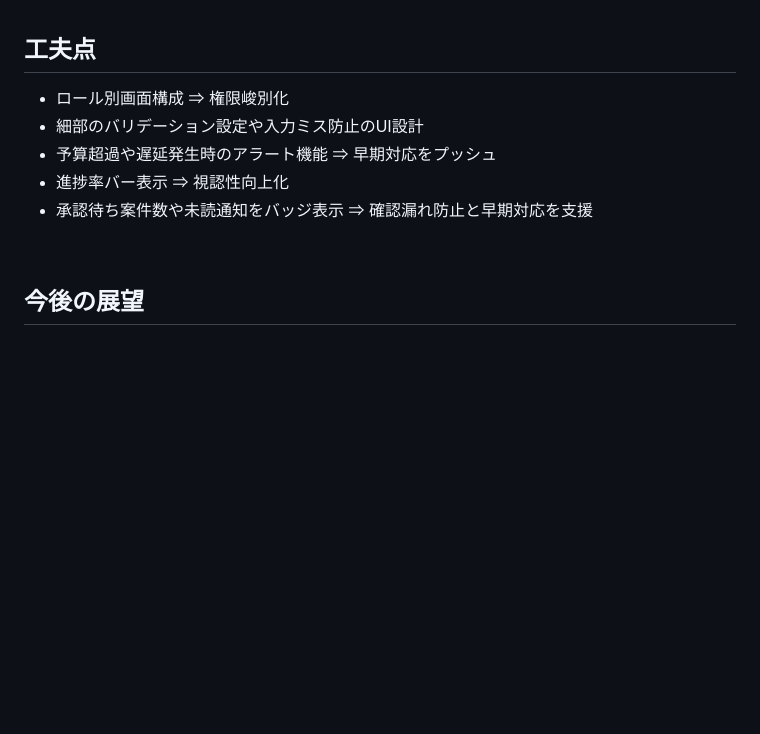
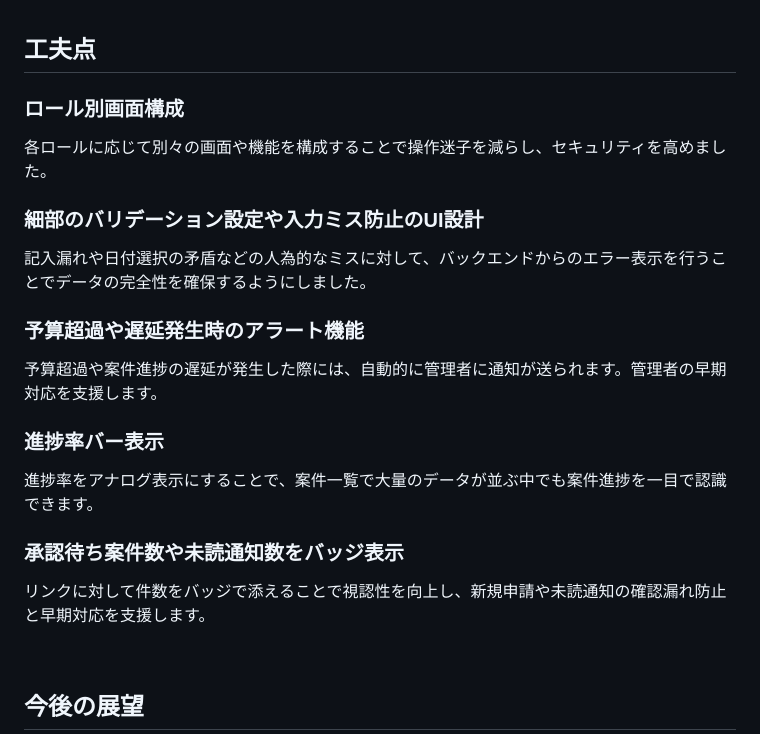
Before and after one commit to kk-watanabe/managerproject, a Markdown page: README.md, the part around the change. GitHub-like rendering; blank space fills up the shorter version.

Commit message:
Enhance README with feature descriptions
Added detailed descriptions for various features including role-based UI, validation settings, alert functions for budget overruns, progress display, and notification badges.

```diff
--- a/README.md
+++ b/README.md
@@ -154,11 +154,20 @@ http://13.192.197.156/
 <br>
 
 ## 工夫点
-- ロール別画面構成 &rArr; 権限峻別化
-- 細部のバリデーション設定や入力ミス防止のUI設計
-- 予算超過や遅延発生時のアラート機能 &rArr; 早期対応をプッシュ
-- 進捗率バー表示 &rArr; 視認性向上化
-- 承認待ち案件数や未読通知をバッジ表示 &rArr; 確認漏れ防止と早期対応を支援
+### ロール別画面構成
+各ロールに応じて別々の画面や機能を構成することで操作迷子を減らし、セキュリティを高めました。
+
+### 細部のバリデーション設定や入力ミス防止のUI設計
+記入漏れや日付選択の矛盾などの人為的なミスに対して、バックエンドからのエラー表示を行うことでデータの完全性を確保するようにしました。
+
+### 予算超過や遅延発生時のアラート機能
+予算超過や案件進捗の遅延が発生した際には、自動的に管理者に通知が送られます。管理者の早期対応を支援します。
+
+### 進捗率バー表示
+進捗率をアナログ表示にすることで、案件一覧で大量のデータが並ぶ中でも案件進捗を一目で認識できます。
+
+### 承認待ち案件数や未読通知数をバッジ表示
+リンクに対して件数をバッジで添えることで視認性を向上し、新規申請や未読通知の確認漏れ防止と早期対応を支援します。
 
 <br>
 
```
